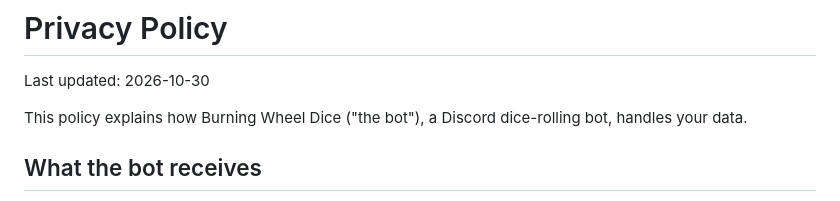
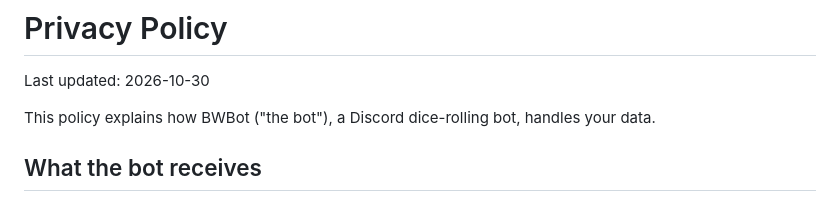
Before and after one commit to yigitlevent/burning-wheel-bot, a Markdown page: PRIVACY.md, the part around the change. Drawn GitHub-style.

```diff
--- a/PRIVACY.md
+++ b/PRIVACY.md
@@ -2,7 +2,7 @@
 
 Last updated: 2026-10-30
 
-This policy explains how Burning Wheel Dice ("the bot"), a Discord dice-rolling bot, handles your data.
+This policy explains how BWBot ("the bot"), a Discord dice-rolling bot, handles your data.
 
 ## What the bot receives
 
```
Also changed, not shown: README.md (+3 -1 lines), TERMS.md (+1 -1 lines), screenshot.png (added).
